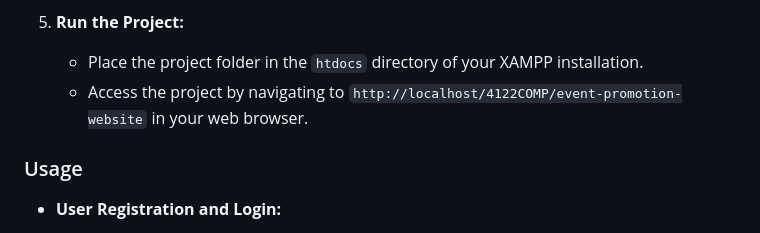
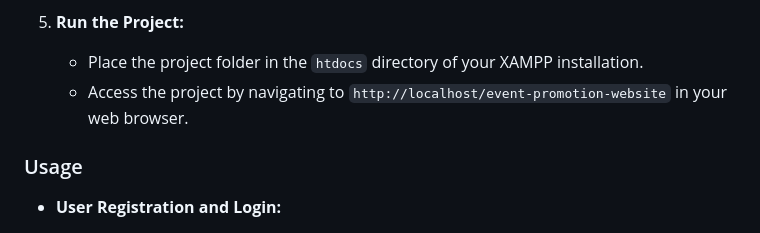
Before and after one commit to Haleema33/Event-Promotion-Website, a Markdown page: README.md, the part around the change. Drawn GitHub-style.

```diff
--- a/README.md
+++ b/README.md
@@ -53,7 +53,7 @@ This Event Promotion Website is a web application designed to help users manage
 
 5. **Run the Project:**
    - Place the project folder in the `htdocs` directory of your XAMPP installation.
-   - Access the project by navigating to `http://localhost/4122COMP/event-promotion-website` in your web browser.
+   - Access the project by navigating to `http://localhost/event-promotion-website` in your web browser.
 
 ### Usage
 - **User Registration and Login:**
```
